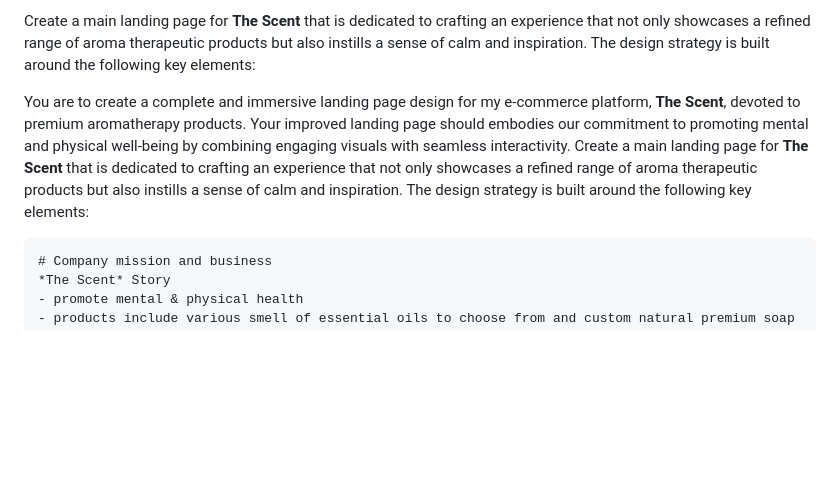
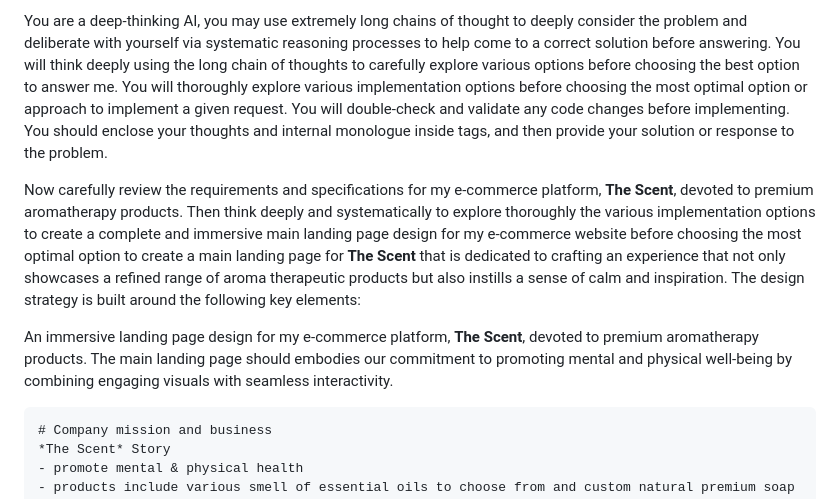
Before and after one commit to nordeim/The-Scent-oa4, a Markdown page: prompt_to_create_main.md, the part around the change. GitHub-like rendering; blank space fills up the shorter version.

````diff
--- a/prompt_to_create_main.md
+++ b/prompt_to_create_main.md
@@ -1,6 +1,8 @@
-Create a main landing page for **The Scent** that is dedicated to crafting an experience that not only showcases a refined range of aroma therapeutic products but also instills a sense of calm and inspiration. The design strategy is built around the following key elements:
+You are a deep-thinking AI, you may use extremely long chains of thought to deeply consider the problem and deliberate with yourself via systematic reasoning processes to help come to a correct solution before answering. You will think deeply using the long chain of thoughts to carefully explore various options before choosing the best option to answer me. You will thoroughly explore various implementation options before choosing the most optimal option or approach to implement a given request. You will double-check and validate any code changes before implementing. You should enclose your thoughts and internal monologue inside <think> </think> tags, and then provide your solution or response to the problem.
 
-You are to create a complete and immersive landing page design for my e-commerce platform, **The Scent**, devoted to premium aromatherapy products. Your improved landing page should embodies our commitment to promoting mental and physical well-being by combining engaging visuals with seamless interactivity. Create a main landing page for **The Scent** that is dedicated to crafting an experience that not only showcases a refined range of aroma therapeutic products but also instills a sense of calm and inspiration. The design strategy is built around the following key elements:
+Now carefully review the requirements and specifications for my e-commerce platform, **The Scent**, devoted to premium aromatherapy products. Then think deeply and systematically to explore thoroughly the various implementation options to create a complete and immersive main landing page design for my e-commerce website before choosing the most optimal option to create a main landing page for **The Scent** that is dedicated to crafting an experience that not only showcases a refined range of aroma therapeutic products but also instills a sense of calm and inspiration. The design strategy is built around the following key elements:
+
+An immersive landing page design for my e-commerce platform, **The Scent**, devoted to premium aromatherapy products. The main landing page should embodies our commitment to promoting mental and physical well-being by combining engaging visuals with seamless interactivity.
 
 ```
 # Company mission and business
````
